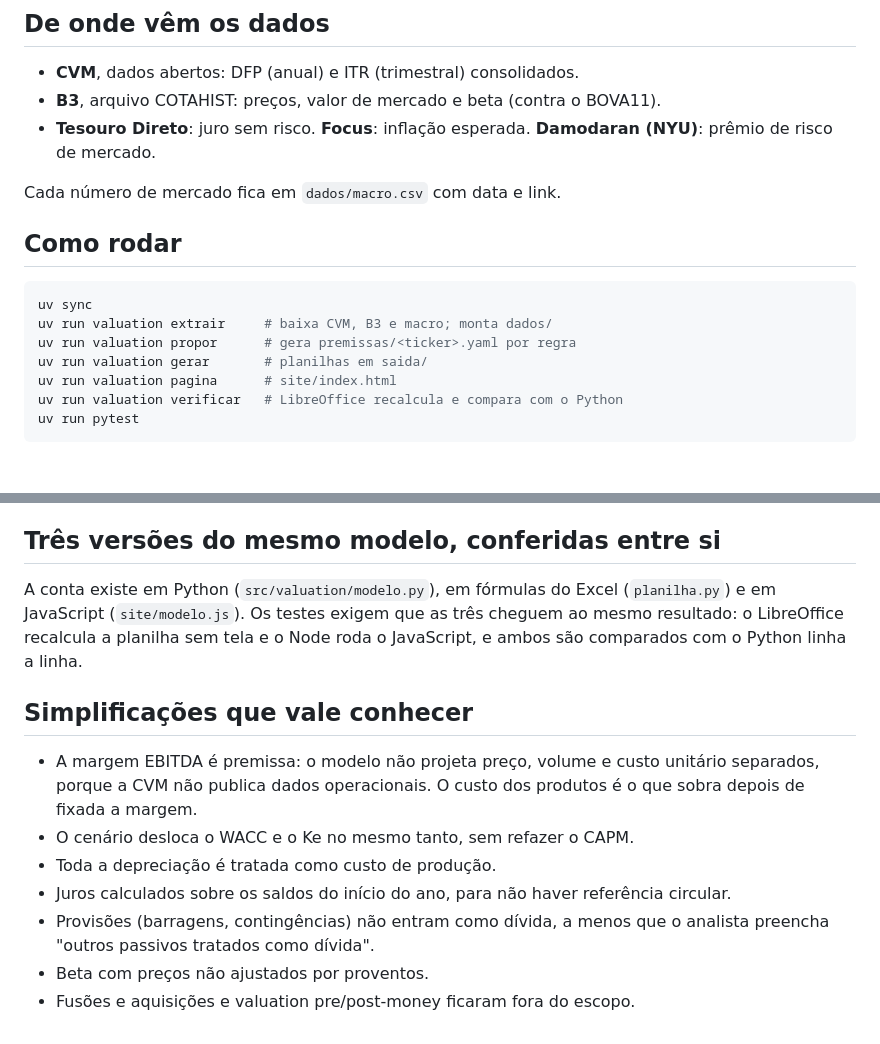
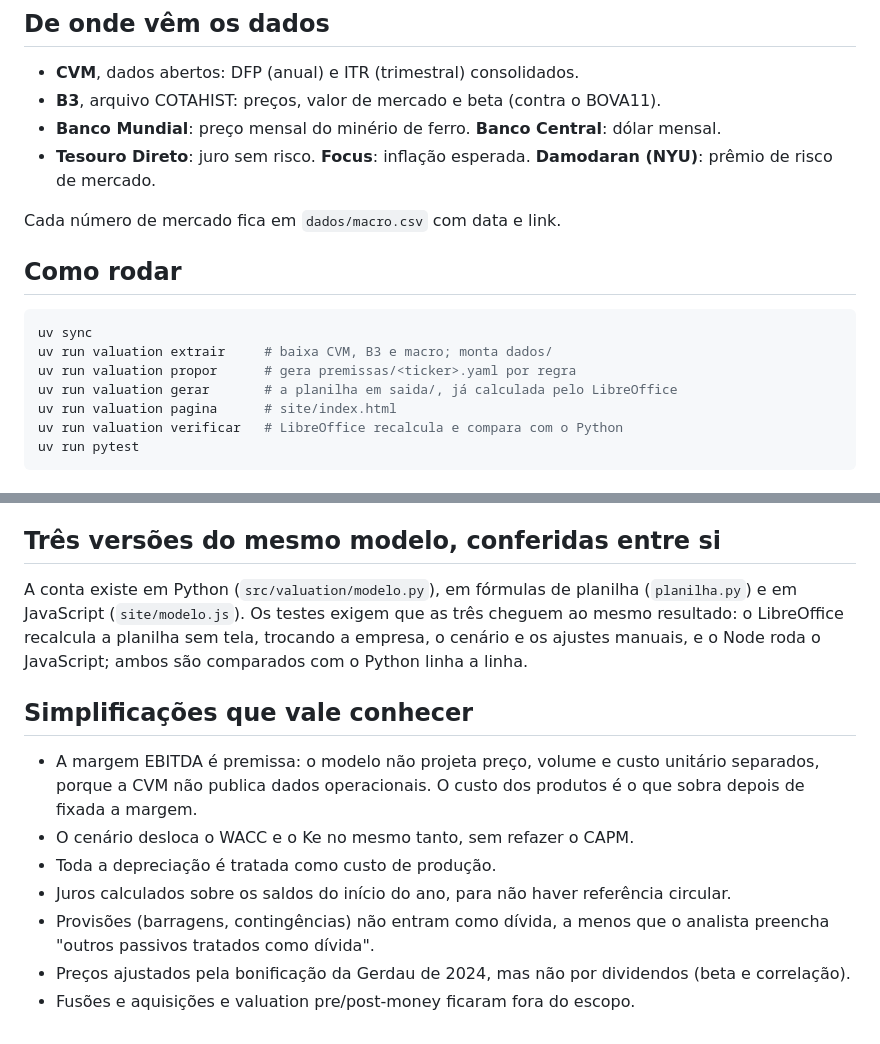
Before and after one commit to timmtimm1/valuation-vale-csn-gerdau, a Markdown page: README.md, 2 parts joined by grey strips. Drawn GitHub-style.

```diff
--- a/README.md
+++ b/README.md
@@ -38,6 +63,7 @@ aberto e não há transação nem rodada de captação real para modelar.
 
 - **CVM**, dados abertos: DFP (anual) e ITR (trimestral) consolidados.
 - **B3**, arquivo COTAHIST: preços, valor de mercado e beta (contra o BOVA11).
+- **Banco Mundial**: preço mensal do minério de ferro. **Banco Central**: dólar mensal.
 - **Tesouro Direto**: juro sem risco. **Focus**: inflação esperada.
   **Damodaran (NYU)**: prêmio de risco de mercado.
 
@@ -49,7 +75,7 @@ Cada número de mercado fica em `dados/macro.csv` com data e link.
 uv sync
 uv run valuation extrair     # baixa CVM, B3 e macro; monta dados/
 uv run valuation propor      # gera premissas/<ticker>.yaml por regra
-uv run valuation gerar       # planilhas em saida/
+uv run valuation gerar       # a planilha em saida/, já calculada pelo LibreOffice
 uv run valuation pagina      # site/index.html
 uv run valuation verificar   # LibreOffice recalcula e compara com o Python
 uv run pytest
@@ -79,10 +105,11 @@ ponto de partida: o analista edita o arquivo e troca `status: proposta` por
 
 ## Três versões do mesmo modelo, conferidas entre si
 
-A conta existe em Python (`src/valuation/modelo.py`), em fórmulas do Excel
+A conta existe em Python (`src/valuation/modelo.py`), em fórmulas de planilha
 (`planilha.py`) e em JavaScript (`site/modelo.js`). Os testes exigem que as três cheguem
-ao mesmo resultado: o LibreOffice recalcula a planilha sem tela e o Node roda o
-JavaScript, e ambos são comparados com o Python linha a linha.
+ao mesmo resultado: o LibreOffice recalcula a planilha sem tela, trocando a empresa, o
+cenário e os ajustes manuais, e o Node roda o JavaScript; ambos são comparados com o
+Python linha a linha.
 
 ## Simplificações que vale conhecer
 
@@ -94,5 +121,6 @@ JavaScript, e ambos são comparados com o Python linha a linha.
 - Juros calculados sobre os saldos do início do ano, para não haver referência circular.
 - Provisões (barragens, contingências) não entram como dívida, a menos que o analista
   preencha "outros passivos tratados como dívida".
-- Beta com preços não ajustados por proventos.
+- Preços ajustados pela bonificação da Gerdau de 2024, mas não por dividendos (beta e
+  correlação).
 - Fusões e aquisições e valuation pre/post-money ficaram fora do escopo.
```
Also changed, not shown: other parts of README.md (+33 -8 lines).
